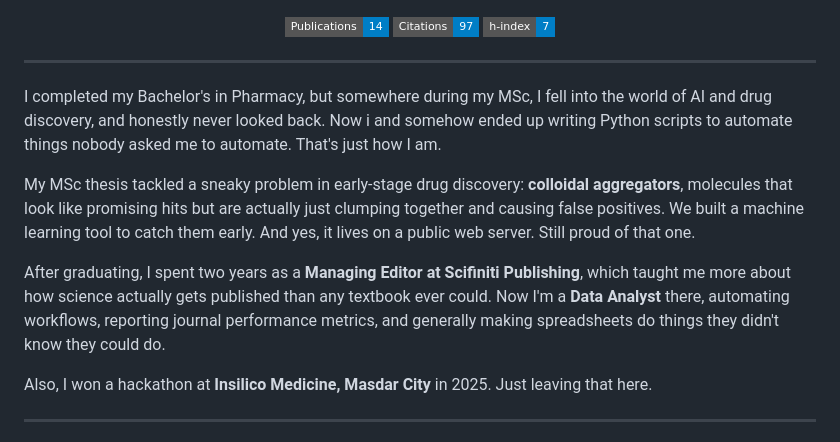
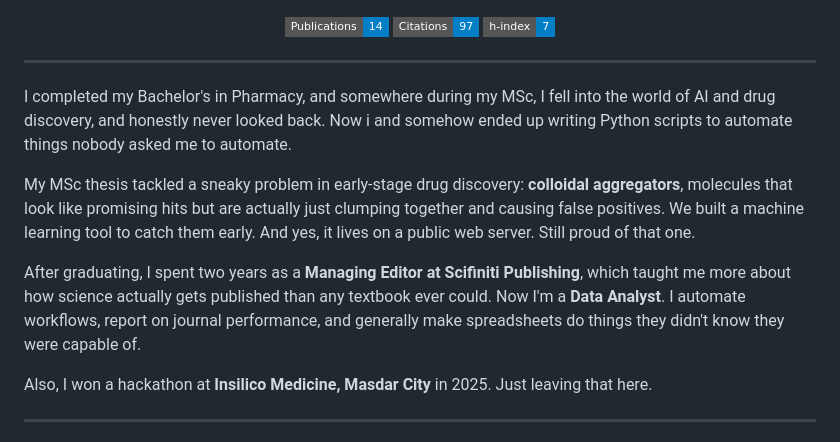
Before and after one commit to ScholarlyBrightMinds/abdallahabouhajal, a Markdown page: README.md, the part around the change. Drawn GitHub-style; badges without logos.

```diff
--- a/README.md
+++ b/README.md
@@ -22,12 +22,11 @@
 
 ---
 
-I completed my Bachelor's in Pharmacy, but somewhere during my MSc, I fell into the world of AI and drug discovery, and honestly never looked back. Now i  and somehow ended up writing Python scripts to automate things nobody asked me to automate. That's just how I am.
+I completed my Bachelor's in Pharmacy, and somewhere during my MSc, I fell into the world of AI and drug discovery, and honestly never looked back. Now i  and somehow ended up writing Python scripts to automate things nobody asked me to automate.
 
 My MSc thesis tackled a sneaky problem in early-stage drug discovery: **colloidal aggregators**, molecules that look like promising hits but are actually just clumping together and causing false positives. We built a machine learning tool to catch them early. And yes, it lives on a public web server. Still proud of that one.
 
-After graduating, I spent two years as a **Managing Editor at Scifiniti Publishing**, which taught me more about how science actually gets published than any textbook ever could. Now I'm a **Data Analyst** there, automating workflows, reporting journal performance metrics, and generally making spreadsheets do things they didn't know they could do.
-
+After graduating, I spent two years as a **Managing Editor at Scifiniti Publishing**, which taught me more about how science actually gets published than any textbook ever could. Now I'm a **Data Analyst**. I automate workflows, report on journal performance, and generally make spreadsheets do things they didn't know they were capable of.
 
 Also, I won a hackathon at **Insilico Medicine, Masdar City** in 2025. Just leaving that here.
 
```
